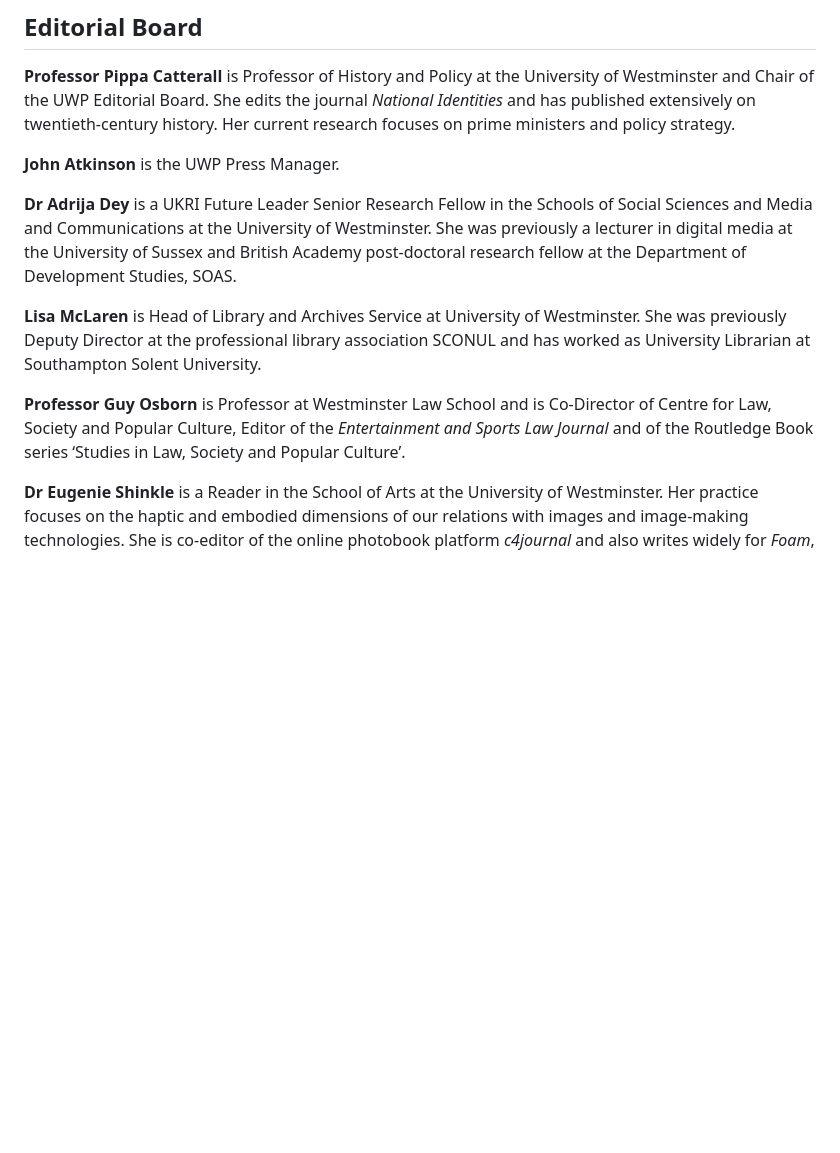
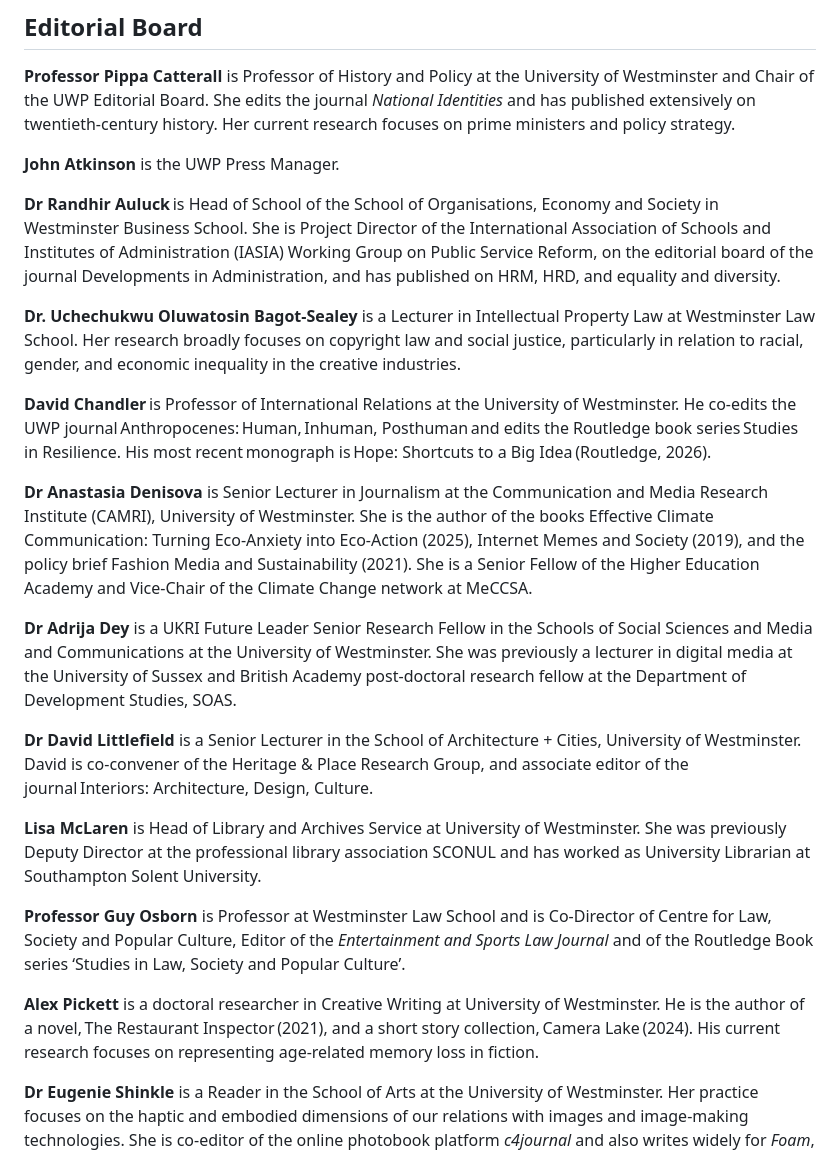
Before and after one commit to mlibrary/about-westminster, a Markdown page: src/content/governance.md, the part around the change. GitHub-like rendering; blank space fills up the shorter version.

Commit message:
Update Pages “governance”

```diff
--- a/src/content/governance.md
+++ b/src/content/governance.md
@@ -21,11 +21,23 @@ All UWP's publications are assessed via peer review using specialist expert advi
 
 **John Atkinson** is the UWP Press Manager.
 
+**Dr Randhir Auluck** is Head of School of the School of Organisations, Economy and Society in Westminster Business School. She is Project Director of the International Association of Schools and Institutes of Administration (IASIA) Working Group on Public Service Reform, on the editorial board of the journal Developments in Administration, and has published on HRM, HRD, and equality and diversity.
+
+**Dr. Uchechukwu Oluwatosin Bagot-Sealey** is a Lecturer in Intellectual Property Law at Westminster Law School. Her research broadly focuses on copyright law and social justice, particularly in relation to racial, gender, and economic inequality in the creative industries.
+
+**David Chandler** is Professor of International Relations at the University of Westminster. He co-edits the UWP journal Anthropocenes: Human, Inhuman, Posthuman and edits the Routledge book series Studies in Resilience. His most recent monograph is Hope: Shortcuts to a Big Idea (Routledge, 2026).
+
+**Dr Anastasia Denisova** is Senior Lecturer in Journalism at the Communication and Media Research Institute (CAMRI), University of Westminster. She is the author of the books Effective Climate Communication: Turning Eco-Anxiety into Eco-Action (2025), Internet Memes and Society (2019), and the policy brief Fashion Media and Sustainability (2021). She is a Senior Fellow of the Higher Education Academy and Vice-Chair of the Climate Change network at MeCCSA.
+
 **Dr Adrija Dey** is a UKRI Future Leader Senior Research Fellow in the Schools of Social Sciences and Media and Communications at the University of Westminster. She was previously a lecturer in digital media at the University of Sussex and British Academy post-doctoral research fellow at the Department of Development Studies, SOAS.
+
+**Dr David Littlefield** is a Senior Lecturer in the School of Architecture + Cities, University of Westminster. David is co-convener of the Heritage & Place Research Group, and associate editor of the journal Interiors: Architecture, Design, Culture.
 
 **Lisa McLaren** is Head of Library and Archives Service at University of Westminster. She was previously Deputy Director at the professional library association SCONUL and has worked as University Librarian at Southampton Solent University.
 
 **Professor Guy Osborn** is Professor at Westminster Law School and is Co-Director of Centre for Law, Society and Popular Culture, Editor of the *Entertainment and Sports Law Journal* and of the Routledge Book series ‘Studies in Law, Society and Popular Culture’.
+
+**Alex Pickett** is a doctoral researcher in Creative Writing at University of Westminster. He is the author of a novel, The Restaurant Inspector (2021), and a short story collection, Camera Lake (2024). His current research focuses on representing age-related memory loss in fiction.
 
 **Dr Eugenie Shinkle** is a Reader in the School of Arts at the University of Westminster. Her practice focuses on the haptic and embodied dimensions of our relations with images and image-making technologies. She is co-editor of the online photobook platform *c4journal* and also writes widely for *Foam*, *Aperture*, *The Journal of Architecture*, *Art Journal* and *1000Words*.
 
```
